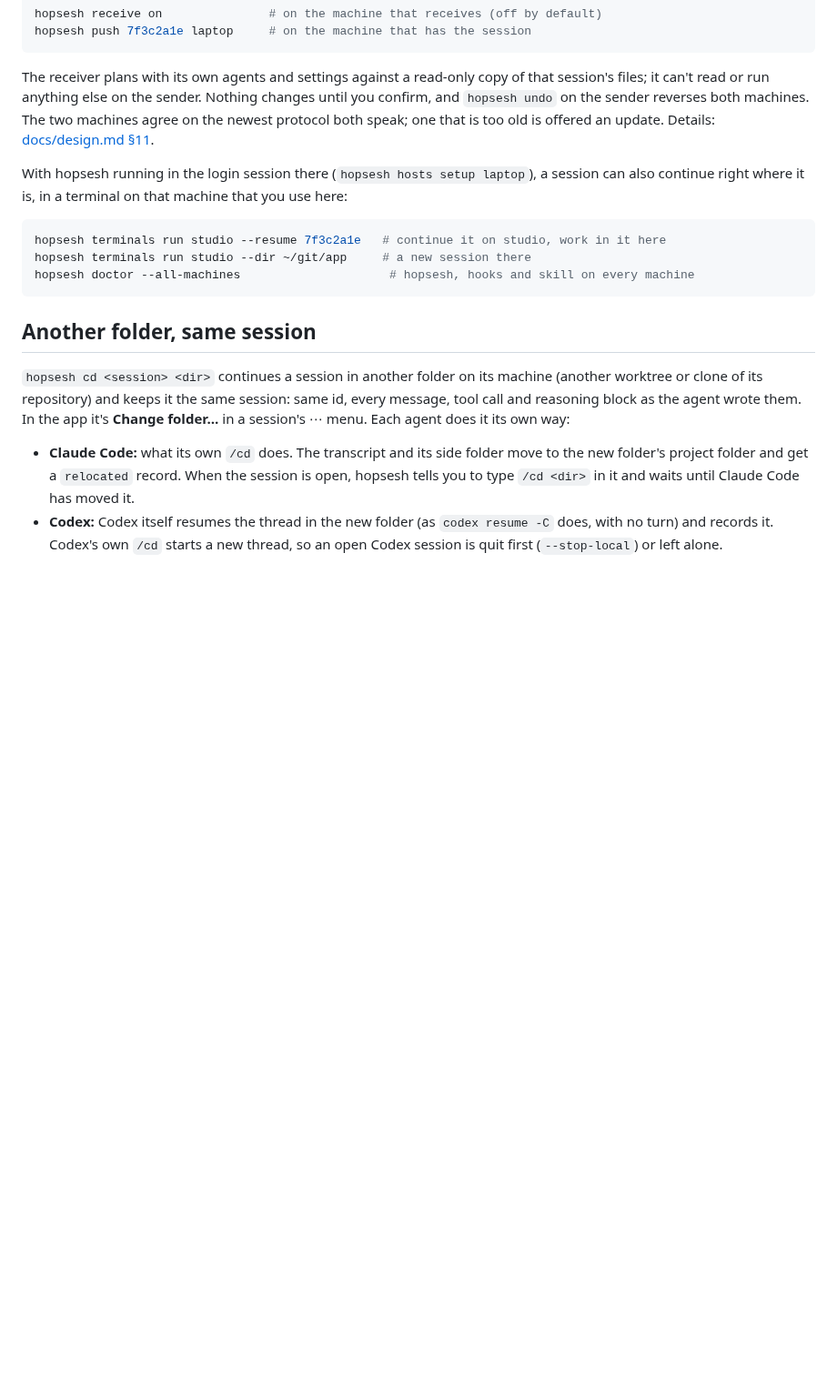
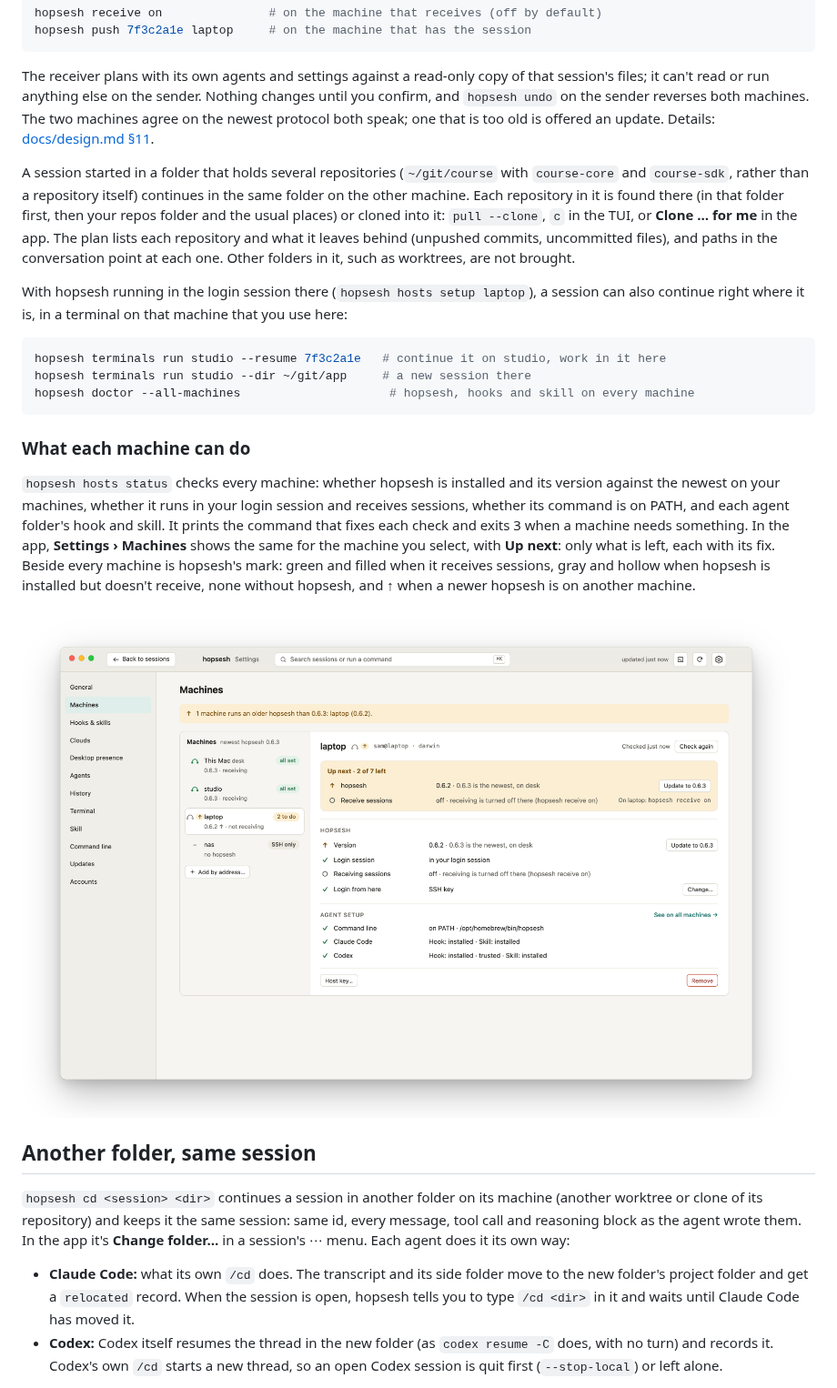
Before and after one commit to roeehrl/hopsesh, a Markdown page: README.md, the part around the change. Shown at 91% size. Rendered like a GitHub page; pictures changed too: docs/assets/machines-light.png (added); blank space fills up the shorter version.

Commit message:
README: folders of repositories and the Machines screen
Describe how a session started in a folder of repositories moves (0.6.3),
and what each machine can do: hopsesh hosts status, Settings > Machines with
Up next, and hopsesh's marks. Add the Settings > Machines still in light and
dark, captured from the web test server with demo machines.

````diff
--- a/README.md
+++ b/README.md
@@ -314,6 +314,14 @@ confirm, and `hopsesh undo` on the sender reverses both machines. The two machin
 the newest protocol both speak; one that is too old is offered an update. Details:
 [docs/design.md §11](docs/design.md#11-peers-working-with-hopsesh-on-the-other-machine).
 
+A session started in a folder that holds several repositories (`~/git/course` with
+`course-core` and `course-sdk`, rather than a repository itself) continues in the same folder
+on the other machine. Each repository in it is found there (in that folder first, then your
+repos folder and the usual places) or cloned into it: `pull --clone`, `c` in the TUI,
+or **Clone … for me** in the app. The plan lists each repository and what it leaves behind
+(unpushed commits, uncommitted files), and paths in the conversation point at each one. Other
+folders in it, such as worktrees, are not brought.
+
 With hopsesh running in the login session there (`hopsesh hosts setup laptop`), a session can
 also continue right where it is, in a terminal on that machine that you use here:
 
@@ -322,6 +330,22 @@ hopsesh terminals run studio --resume 7f3c2a1e   # continue it on studio, work i
 hopsesh terminals run studio --dir ~/git/app     # a new session there
 hopsesh doctor --all-machines                     # hopsesh, hooks and skill on every machine
 ```
+
+### What each machine can do
+
+`hopsesh hosts status` checks every machine: whether hopsesh is installed and its version
+against the newest on your machines, whether it runs in your login session and receives
+sessions, whether its command is on PATH, and each agent folder's hook and skill. It prints the
+command that fixes each check and exits 3 when a machine needs something. In the app,
+**Settings › Machines** shows the same for the machine you select, with **Up next**: only what
+is left, each with its fix. Beside every machine is hopsesh's mark: green and filled when it
+receives sessions, gray and hollow when hopsesh is installed but doesn't receive, none without
+hopsesh, and ↑ when a newer hopsesh is on another machine.
+
+<picture>
+  <source media="(prefers-color-scheme: dark)" srcset="docs/assets/machines-dark.png">
+  <img src="docs/assets/machines-light.png" alt="Settings › Machines in the hopsesh app: This Mac and studio are all set and receive sessions; laptop is selected, marked gray and hollow with an up arrow, and its Up next lists updating hopsesh from 0.6.2 to 0.6.3 and turning on receiving; nas has no hopsesh and is reached over SSH only" width="900">
+</picture>
 
 ## Another folder, same session
 
````
Also changed, not shown: docs/assets/machines-dark.png (added).
